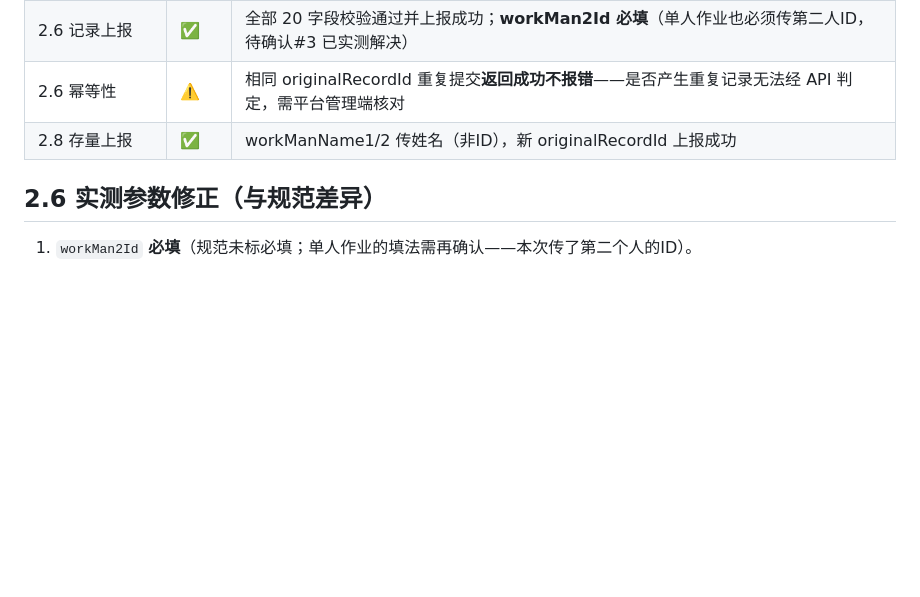
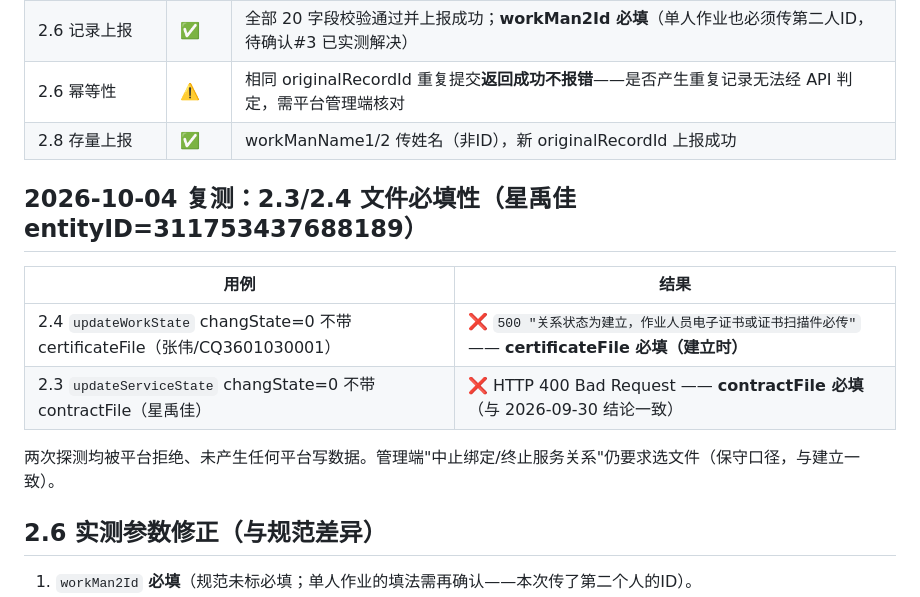
Before and after one commit to MING92-sudo/miniprogram-1, a Markdown page: docs/07-full-test-20260930.md, the part around the change. Rendered like a GitHub page; blank space fills up the shorter version.

Commit message:
test: 复测 2.3/2.4 文件必填性并回写实测记录

```diff
--- a/docs/07-full-test-20260930.md
+++ b/docs/07-full-test-20260930.md
@@ -21,6 +21,15 @@
 | 2.6 幂等性 | ⚠️ | 相同 originalRecordId 重复提交**返回成功不报错**——是否产生重复记录无法经 API 判定，需平台管理端核对 |
 | 2.8 存量上报 | ✅ | workManName1/2 传姓名（非ID），新 originalRecordId 上报成功 |
 
+
+## 2026-10-04 复测：2.3/2.4 文件必填性（星禹佳 entityID=311753437688189）
+
+| 用例 | 结果 |
+|---|---|
+| 2.4 `updateWorkState` changState=0 不带 certificateFile（张伟/CQ3601030001） | ❌ `500 "关系状态为建立，作业人员电子证书或证书扫描件必传"` —— **certificateFile 必填（建立时）** |
+| 2.3 `updateServiceState` changState=0 不带 contractFile（星禹佳） | ❌ HTTP 400 Bad Request —— **contractFile 必填**（与 2026-09-30 结论一致） |
+
+两次探测均被平台拒绝、未产生任何平台写数据。管理端"中止绑定/终止服务关系"仍要求选文件（保守口径，与建立一致）。
 ## 2.6 实测参数修正（与规范差异）
 
 1. `workMan2Id` **必填**（规范未标必填；单人作业的填法需再确认——本次传了第二个人的ID）。
```
